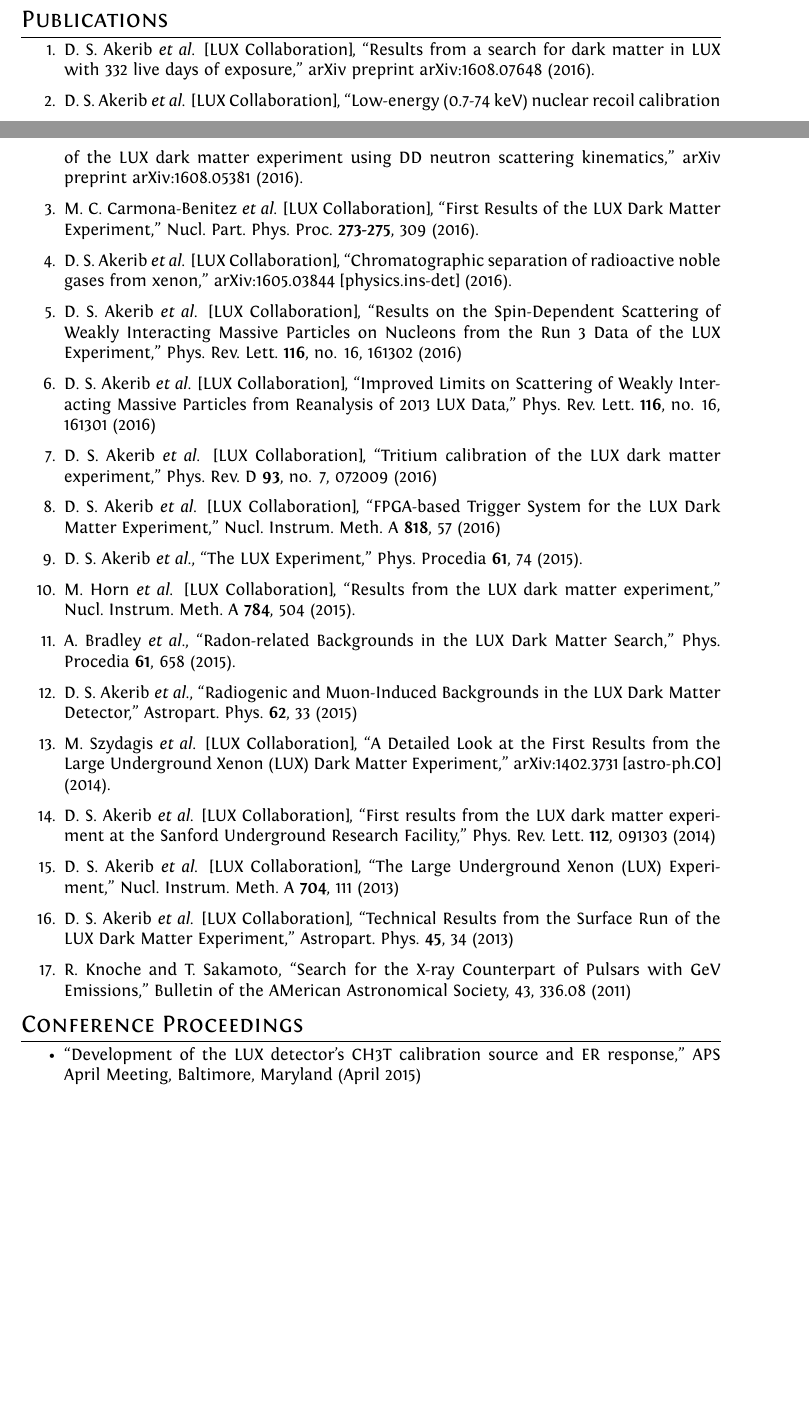
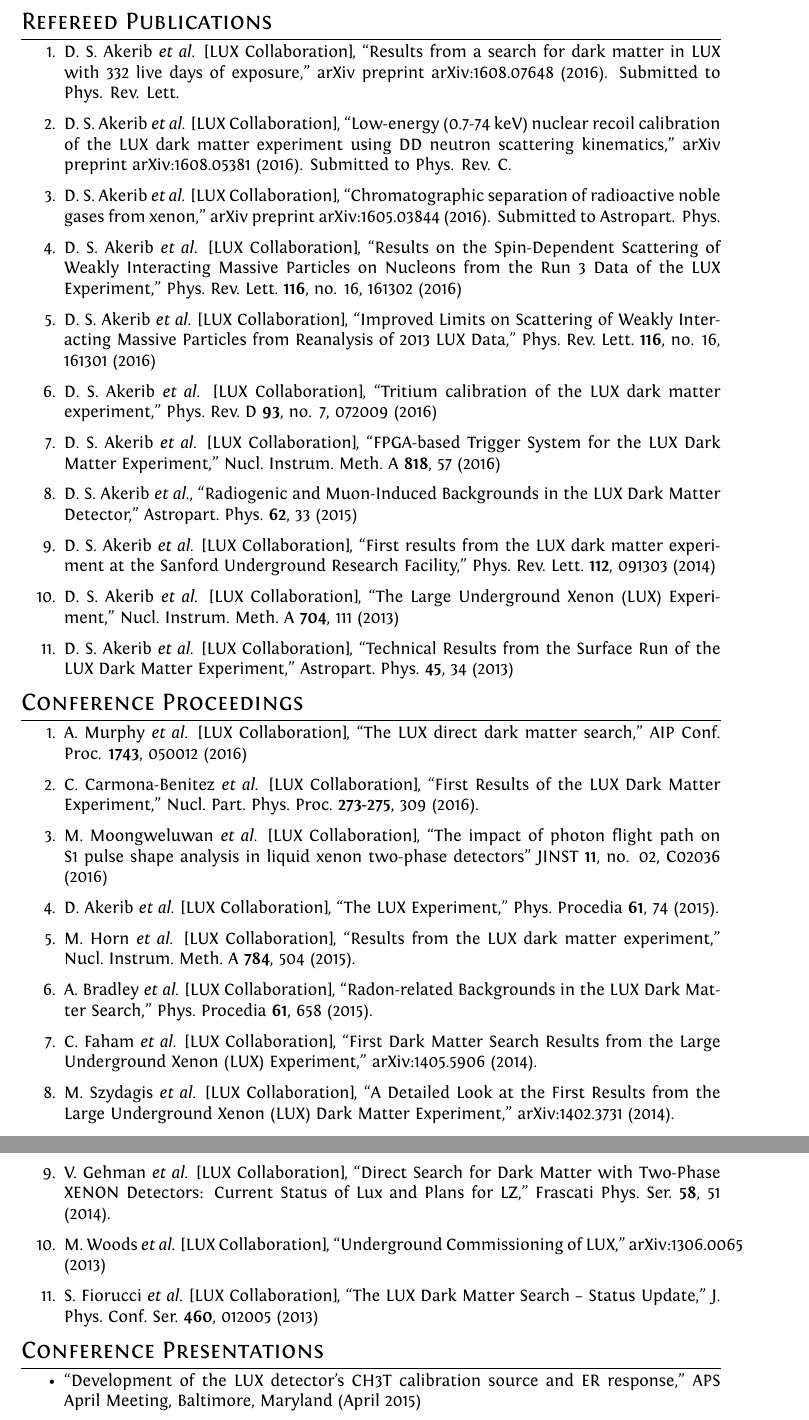
Before and after one commit to Raknoche/CV_and_Resume, a LaTeX CV (CV/RichardKnoche_CV.tex): two parts of pages 1 and 2 of 3 before the commit and two parts of pages 2 and 3 of 3 after it, joined at a grey line, cut so that both start at the same text, the shorter picture padded with empty space. Compiled offline with XeLaTeX.

Commit message:
Updated CV

```diff
--- a/CV/RichardKnoche_CV.tex
+++ b/CV/RichardKnoche_CV.tex
@@ -142,27 +142,19 @@
 %Section: Publications
-\section{Publications}
+\section{Refereed Publications}
 \begin{enumerate}
 
-\item D.~S.~Akerib {\it et al.} [LUX Collaboration], ``Results from a search for dark matter in LUX with 332 live days of exposure,'' arXiv preprint arXiv:1608.07648 (2016).
+\item D.~S.~Akerib {\it et al.} [LUX Collaboration], ``Results from a search for dark matter in LUX with 332 live days of exposure,'' arXiv preprint arXiv:1608.07648 (2016). Submitted to Phys. Rev. Lett.
 
 \item D.~S.~Akerib {\it et al.} [LUX Collaboration],
-  ``Low-energy (0.7-74 keV) nuclear recoil calibration of the LUX dark matter experiment using DD neutron scattering kinematics,'' arXiv preprint arXiv:1608.05381 (2016).
-
-\item M.~C.~Carmona-Benitez {\it et al.} [LUX Collaboration],
-  ``First Results of the LUX Dark Matter Experiment,''
-  Nucl.\ Part.\ Phys.\ Proc.\  {\bf 273-275}, 309 (2016).
-  %%CITATION = doi:10.1016/j.nuclphysbps.2015.09.043;%%
+  ``Low-energy (0.7-74 keV) nuclear recoil calibration of the LUX dark matter experiment using DD neutron scattering kinematics,'' arXiv preprint arXiv:1608.05381 (2016). Submitted to Phys. Rev. C.
 
 \item D.~S.~Akerib {\it et al.} [LUX Collaboration],
   ``Chromatographic separation of radioactive noble gases from xenon,''
-  arXiv:1605.03844 [physics.ins-det] (2016).
-  %%CITATION = ARXIV:1605.03844;%%
+  arXiv preprint arXiv:1605.03844 (2016). Submitted to Astropart. Phys.
 
 \item   D.~S.~Akerib {\it et al.} [LUX Collaboration],
   ``Results on the Spin-Dependent Scattering of Weakly Interacting Massive Particles on Nucleons from the Run 3 Data of the LUX Experiment,''
   Phys.\ Rev.\ Lett.\  {\bf 116}, no. 16, 161302 (2016)
-  %%CITATION = doi:10.1103/PhysRevLett.116.161302;%%
-  %24 citations counted in INSPIRE as of 05 Aug 2016
 
 \item   D.~S.~Akerib {\it et al.} [LUX Collaboration],
   ``Improved Limits on Scattering of Weakly Interacting Massive Particles from Reanalysis of 2013 LUX Data,''
@@ -182,31 +174,10 @@
   %%CITATION = doi:10.1016/j.nima.2016.02.017;%%
 
 \item   D.~S.~Akerib {\it et al.},
-  ``The LUX Experiment,''
-  Phys.\ Procedia {\bf 61}, 74 (2015).
-  %%CITATION = doi:10.1016/j.phpro.2014.12.013;%%
-
-\item M.~Horn {\it et al.} [LUX Collaboration],
-  ``Results from the LUX dark matter experiment,''
-  Nucl.\ Instrum.\ Meth.\ A {\bf 784}, 504 (2015).
-  %%CITATION = doi:10.1016/j.nima.2014.11.033;%%
-  %3 citations counted in INSPIRE as of 05 Aug 2016
-
-\item   A.~Bradley {\it et al.},
-  ``Radon-related Backgrounds in the LUX Dark Matter Search,''
-  Phys.\ Procedia {\bf 61}, 658 (2015).
-  %%CITATION = doi:10.1016/j.phpro.2014.12.067;%%
-
-\item   D.~S.~Akerib {\it et al.},
   ``Radiogenic and Muon-Induced Backgrounds in the LUX Dark Matter Detector,''
   Astropart.\ Phys.\  {\bf 62}, 33 (2015)
   %%CITATION = doi:10.1016/j.astropartphys.2014.07.009;%%
   %27 citations counted in INSPIRE as of 05 Aug 2016
-
-\item   M.~Szydagis {\it et al.} [LUX Collaboration],
-  ``A Detailed Look at the First Results from the Large Underground Xenon (LUX) Dark Matter Experiment,''  arXiv:1402.3731 [astro-ph.CO] (2014).
-  %%CITATION = ARXIV:1402.3731;%%
-  %15 citations counted in INSPIRE as of 05 Aug 2016
 
 \item   D.~S.~Akerib {\it et al.} [LUX Collaboration],
   ``First results from the LUX dark matter experiment at the Sanford Underground Research Facility,''
@@ -226,14 +197,43 @@
   %%CITATION = doi:10.1016/j.astropartphys.2013.02.001;%%
   %42 citations counted in INSPIRE as of 05 Aug 2016
 
-\item   R. Knoche and T. Sakamoto,
-  ``Search for the X-ray Counterpart of Pulsars with GeV Emissions,''
-  Bulletin of the AMerican Astronomical Society, 43, 336.08 (2011)
-
 \end{enumerate}
 
-%Section: Conference Proceedings
 \section{Conference Proceedings}
+\begin{enumerate}
+
+\item A.~Murphy {\it et al.} [LUX Collaboration], ``The LUX direct dark matter search,'' AIP Conf. Proc. {\bf 1743}, 050012 (2016)
+
+\item  C.~Carmona-Benitez {\it et al.} [LUX Collaboration], ``First Results of the LUX Dark Matter Experiment,''
+  Nucl.\ Part.\ Phys.\ Proc.\  {\bf 273-275}, 309 (2016).
+  %%CITATION = doi:10.1016/j.nuclphysbps.2015.09.043;%%
+
+\item  M.~Moongweluwan {\it et al.} [LUX Collaboration], ``The impact of photon flight path on S1 pulse shape analysis in liquid xenon two-phase detectors'' JINST {\bf 11}, no. 02, C02036 (2016)
+
+\item  D.~Akerib {\it et al.} [LUX Collaboration], ``The LUX Experiment,'' Phys.\ Procedia {\bf 61}, 74 (2015).
+
+\item M.~Horn {\it et al.} [LUX Collaboration], ``Results from the LUX dark matter experiment,'' Nucl.\ Instrum.\ Meth.\ A {\bf 784}, 504 (2015).
+
+  \item   A.~Bradley {\it et al.}  [LUX Collaboration], ``Radon-related Backgrounds in the LUX Dark Matter Search,'' Phys.\ Procedia {\bf 61}, 658 (2015).
+
+  \item C.~Faham {\it et al.}  [LUX Collaboration], ``First Dark Matter Search Results from the Large Underground Xenon (LUX) Experiment,''
+  arXiv:1405.5906 (2014).
+
+  \item   M.~Szydagis {\it et al.} [LUX Collaboration], ``A Detailed Look at the First Results from the Large Underground Xenon (LUX) Dark Matter Experiment,''  arXiv:1402.3731 (2014).
+
+   \item V.~Gehman {\it et al.} [LUX Collaboration], ``Direct Search for Dark Matter with Two-Phase XENON Detectors: Current Status of Lux and Plans for LZ,'' Frascati Phys.\ Ser.\  {\bf 58}, 51 (2014).
+
+
+ \item M.~Woods {\it et al.} [LUX Collaboration], ``Underground Commissioning of LUX,'' arXiv:1306.0065 (2013)
+
+ \item S.~Fiorucci {\it et al.} [LUX Collaboration], ``The LUX Dark Matter Search – Status Update,'' J.\ Phys.\ Conf.\ Ser.\  {\bf 460}, 012005 (2013)
+
+ \end{enumerate}
+
+
+
+%Section: Conference Presentations
+\section{Conference Presentations}
 \begin{itemize}
 
 \item ``Development of the LUX detector's CH3T calibration source and ER response,'' APS April Meeting, Baltimore, Maryland (April 2015)
```
Also changed, not shown: CV/RichardKnoche_CV.pdf, CV/RichardKnoche_CV.tex (36 more changed lines), 5 other files.
